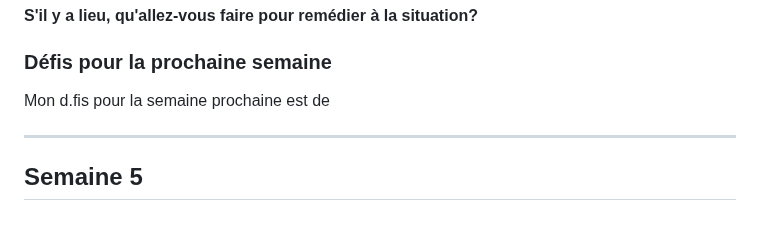
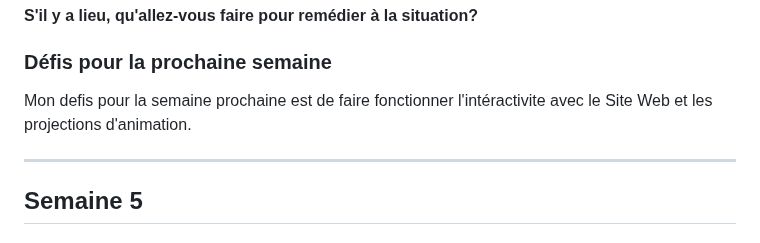
Before and after one commit to Echomarine/Echomarine, a Markdown page: docs/journaux/florence_lapierre.md, the part around the change. Drawn GitHub-style.

```diff
--- a/docs/journaux/florence_lapierre.md
+++ b/docs/journaux/florence_lapierre.md
@@ -188,7 +188,7 @@ Mon défi pour la semaine prochaine est de finir l'insertion du Websockets au Si
 
 ### Défis pour la prochaine semaine
 
-Mon d.fis pour la semaine prochaine est de
+Mon defis pour la semaine prochaine est de faire fonctionner l'intéractivite avec le Site Web et les projections d'animation.
 
 ---
 ## Semaine 5
```
